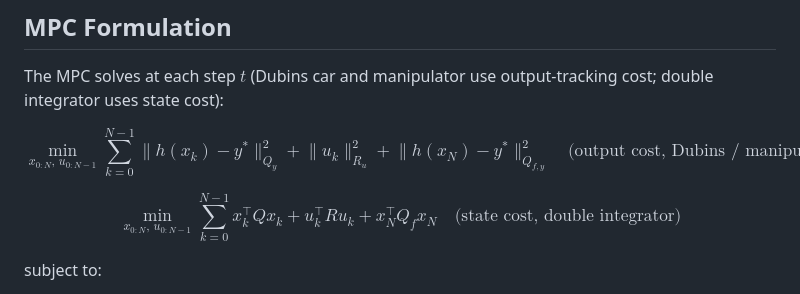
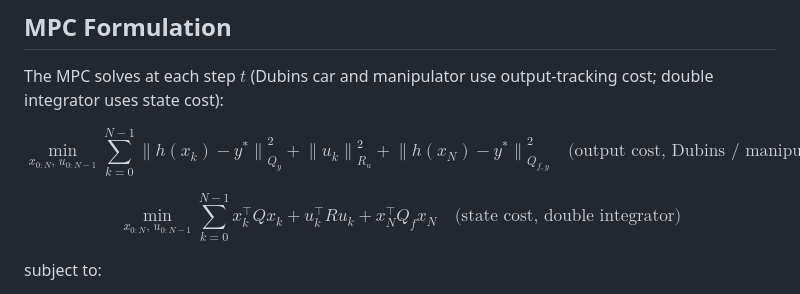
Before and after one commit to Aalto-Nonlinear-Systems-and-Control/reach_avoid_backstepping_MPC, a Markdown page: README.md, the part around the change. Drawn GitHub-style.

Commit message:
Fix formatting of output cost equation in README

```diff
--- a/README.md
+++ b/README.md
@@ -183,7 +183,7 @@ All MPC problems solved with IPOPT (tolerance $10^{-4}$, max 3000 iterations) vi
 The MPC solves at each step $t$ (Dubins car and manipulator use output-tracking cost; double integrator uses state cost):
 
 $$
-\min_{x_{0:N},\, u_{0:N-1}} \sum_{k=0}^{N-1} \lVert h(x_k) - y^{*}\rVert_{Q_y}^2 + \lVert u_k\rVert_{R_u}^2 + \lVert h(x_N) - y^{*}\rVert_{Q_{f,y}}^2
+\min_{x_{0:N},\, u_{0:N-1}} \sum_{k=0}^{N-1} {\lVert h(x_k) - y^{\ast}\rVert}_{Q_y}^2 + {\lVert u_k\rVert}_{R_u}^2 + {\lVert h(x_N) - y^{\ast}\rVert}_{Q_{f,y}}^2
 \quad \text{(output cost, Dubins / manipulator)}
 $$
 
```
